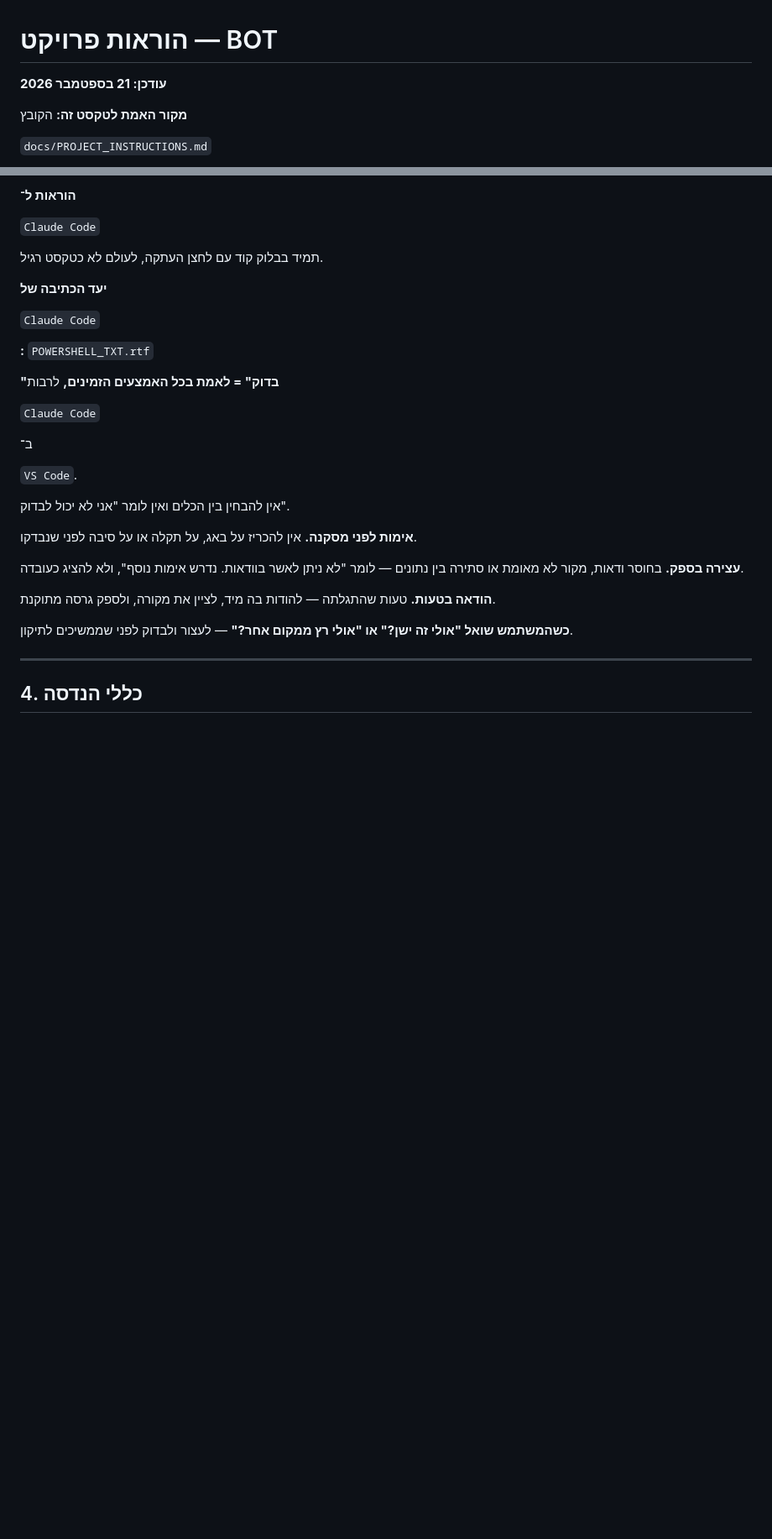
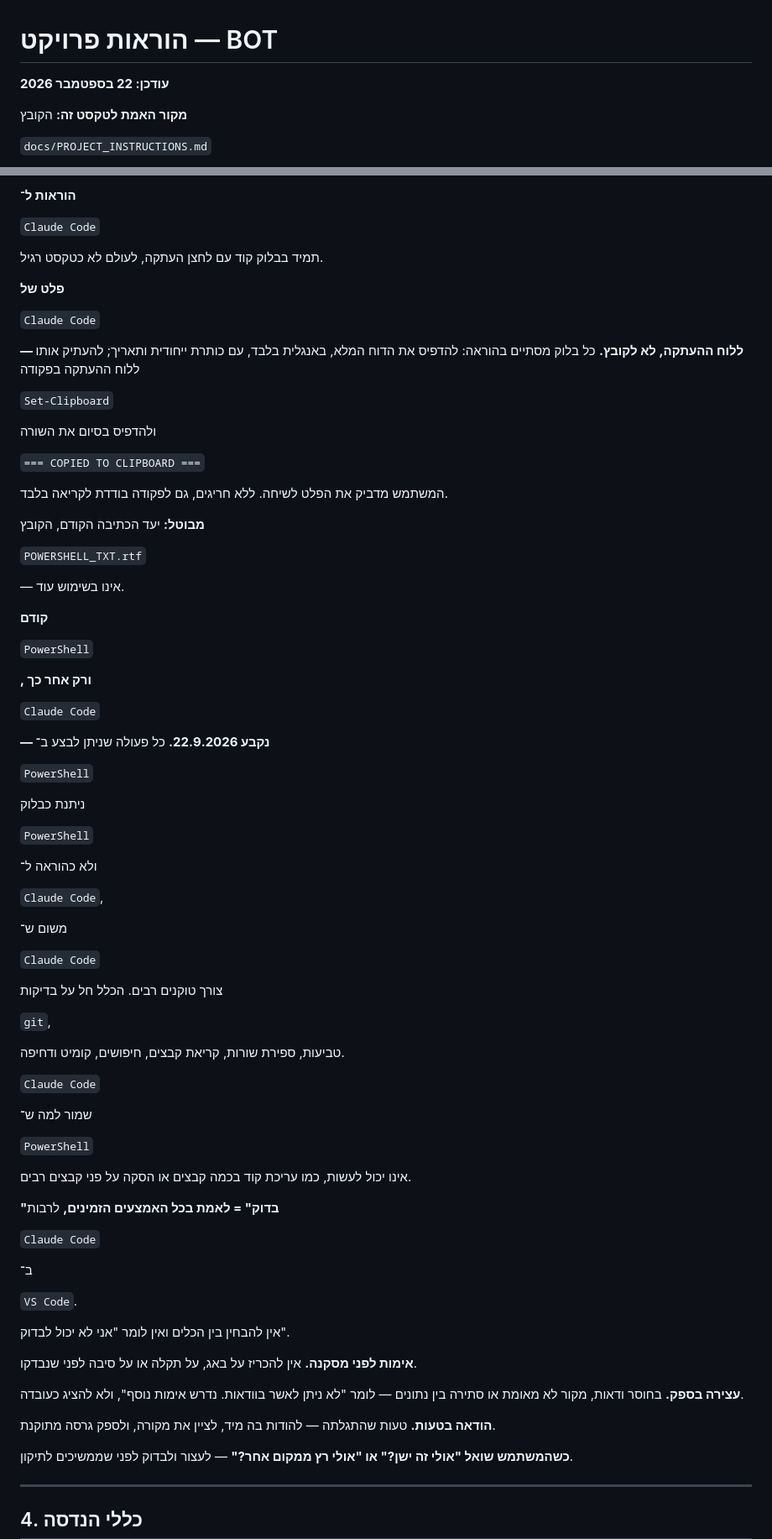
Before and after one commit to yaki-tamir-levy/landbot-runner, a Markdown page: docs/PROJECT_INSTRUCTIONS.md, 2 parts joined by grey strips. Shown at 84% size. Rendered like a GitHub page; blank space fills up the shorter version.

Commit message:
docs: PowerShell-first rule; commit 21.9 clipboard and same-session rules

```diff
--- a/docs/PROJECT_INSTRUCTIONS.md
+++ b/docs/PROJECT_INSTRUCTIONS.md
@@ -1,6 +1,6 @@
 # הוראות פרויקט — BOT
 
-**עודכן: 21 בספטמבר 2026**
+**עודכן: 22 בספטמבר 2026**
 
 **מקור האמת לטקסט זה:** הקובץ
 
@@ -135,11 +137,63 @@ supabase functions deploy <name> --project-ref qcwimczsiuxkarwfiyai --no-verify-
 
 תמיד בבלוק קוד עם לחצן העתקה, לעולם לא כטקסט רגיל.
 
-**יעד הכתיבה של**
+**פלט של**
 
 `Claude Code`
 
-**:** `POWERSHELL_TXT.rtf`
+**— ללוח ההעתקה, לא לקובץ.** כל בלוק מסתיים בהוראה: להדפיס את הדוח המלא, באנגלית בלבד, עם כותרת ייחודית ותאריך; להעתיק אותו ללוח ההעתקה בפקודה
+
+`Set-Clipboard`
+
+ולהדפיס בסיום את השורה
+
+`=== COPIED TO CLIPBOARD ===`
+
+המשתמש מדביק את הפלט לשיחה. ללא חריגים, גם לפקודה בודדת לקריאה בלבד.
+
+**מבוטל:** יעד הכתיבה הקודם, הקובץ
+
+`POWERSHELL_TXT.rtf`
+
+— אינו בשימוש עוד.
+
+**קודם**
+
+`PowerShell`
+
+**, ורק אחר כך**
+
+`Claude Code`
+
+**— נקבע 22.9.2026.** כל פעולה שניתן לבצע ב־
+
+`PowerShell`
+
+ניתנת כבלוק
+
+`PowerShell`
+
+ולא כהוראה ל־
+
+`Claude Code`,
+
+משום ש־
+
+`Claude Code`
+
+צורך טוקנים רבים. הכלל חל על בדיקות
+
+`git`,
+
+טביעות, ספירת שורות, קריאת קבצים, חיפושים, קומיט ודחיפה.
+
+`Claude Code`
+
+שמור למה ש־
+
+`PowerShell`
+
+אינו יכול לעשות, כמו עריכת קוד בכמה קבצים או הסקה על פני קבצים רבים.
 
 **"בדוק" = לאמת בכל האמצעים הזמינים,** לרבות
 
```
Also changed, not shown: other parts of docs/PROJECT_INSTRUCTIONS.md (+2 -0 lines).
